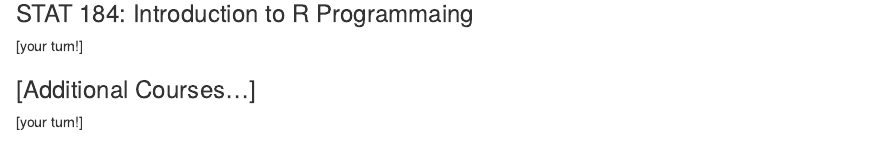
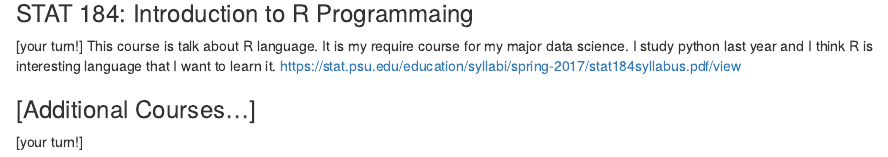
Before and after one commit to yjz5243/rmd-class-schedule-mdbeckman, an R Markdown document (ClassScheduleActivity.Rmd): the page in a window 1100 px wide, from 440 px down. Rendered offline with R 4.5, knitr and Pandoc, with nearby package versions.

Commit message:
Update ClassScheduleActivity.Rmd

```diff
--- a/ClassScheduleActivity.Rmd
+++ b/ClassScheduleActivity.Rmd
@@ -19,7 +19,8 @@ For some reason I admit that I was a little surprised to find a Wikipedia page a
 ### STAT 184: Introduction to R Programmaing
 
 [your turn!]
-
+This course is talk about R language. It is my require course for my major data science. I study python last year and I think R is interesting language that I want to learn it.
+https://stat.psu.edu/education/syllabi/spring-2017/stat184syllabus.pdf/view
 
 ### [Additional Courses...]
 
```
